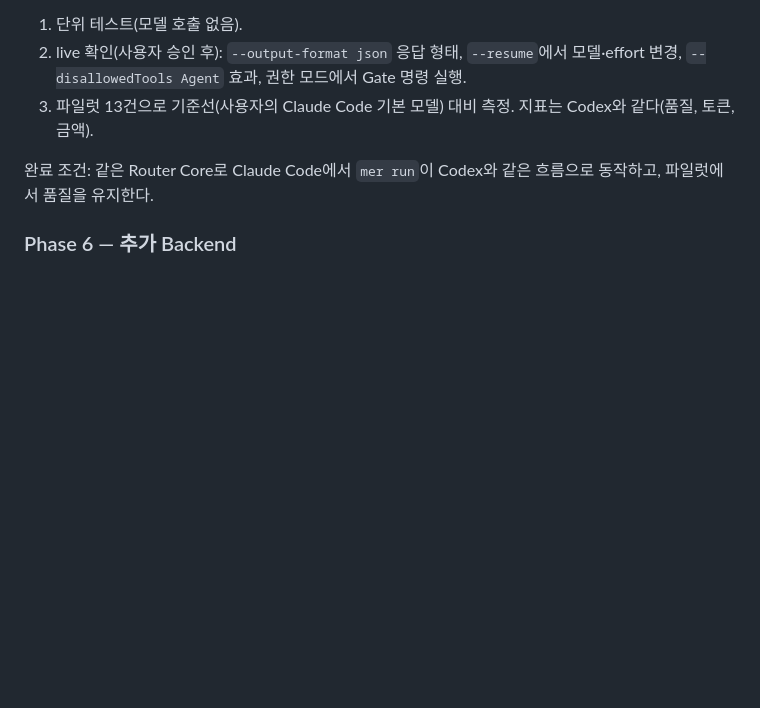
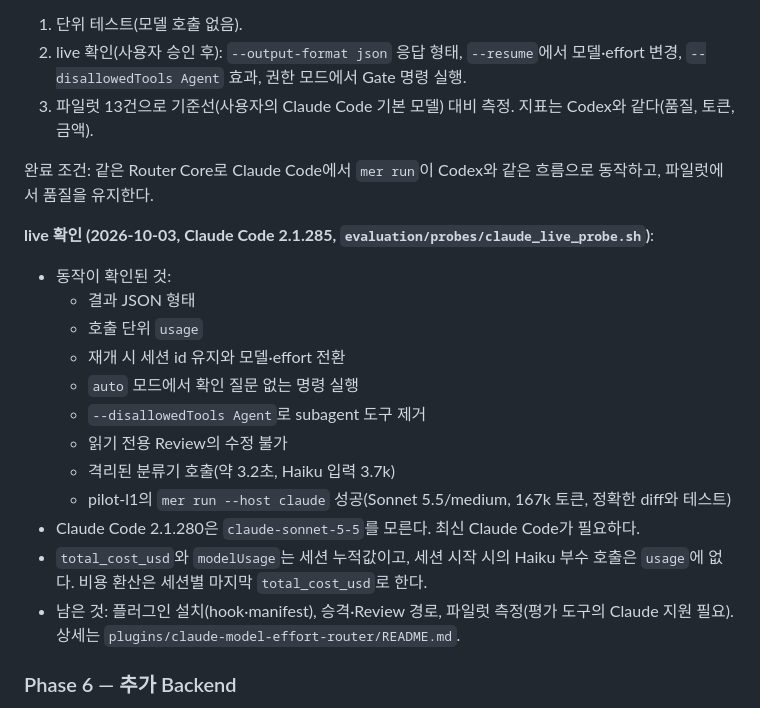
Before and after one commit to kyungpyokim/model-effort-router, a Markdown page: docs/plans/model-effort-router-pluggable-difficulty-plan.md, the part around the change. Drawn GitHub-style; blank space fills up the shorter version.

Commit message:
docs: record the Claude Code live check in Phase 5
Co-Authored-By: Claude Opus 5.5 <noreply@anthropic.com>

```diff
--- a/docs/plans/model-effort-router-pluggable-difficulty-plan.md
+++ b/docs/plans/model-effort-router-pluggable-difficulty-plan.md
@@ -1249,6 +1249,20 @@ Codex에서 측정으로 안정된 구조를 그대로 옮긴다. 구조는 조
 
 완료 조건: 같은 Router Core로 Claude Code에서 `mer run`이 Codex와 같은 흐름으로 동작하고, 파일럿에서 품질을 유지한다.
 
+**live 확인 (2026-10-03, Claude Code 2.1.285, `evaluation/probes/claude_live_probe.sh`)**:
+- 동작이 확인된 것:
+  - 결과 JSON 형태
+  - 호출 단위 `usage`
+  - 재개 시 세션 id 유지와 모델·effort 전환
+  - `auto` 모드에서 확인 질문 없는 명령 실행
+  - `--disallowedTools Agent`로 subagent 도구 제거
+  - 읽기 전용 Review의 수정 불가
+  - 격리된 분류기 호출(약 3.2초, Haiku 입력 3.7k)
+  - pilot-l1의 `mer run --host claude` 성공(Sonnet 5.5/medium, 167k 토큰, 정확한 diff와 테스트)
+- Claude Code 2.1.280은 `claude-sonnet-5-5`를 모른다. 최신 Claude Code가 필요하다.
+- `total_cost_usd`와 `modelUsage`는 세션 누적값이고, 세션 시작 시의 Haiku 부수 호출은 `usage`에 없다. 비용 환산은 세션별 마지막 `total_cost_usd`로 한다.
+- 남은 것: 플러그인 설치(hook·manifest), 승격·Review 경로, 파일럿 측정(평가 도구의 Claude 지원 필요). 상세는 `plugins/claude-model-effort-router/README.md`.
+
 ### Phase 6 — 추가 Backend
 
 - Jev Backend (§8.2 정의 완료 후)
```
